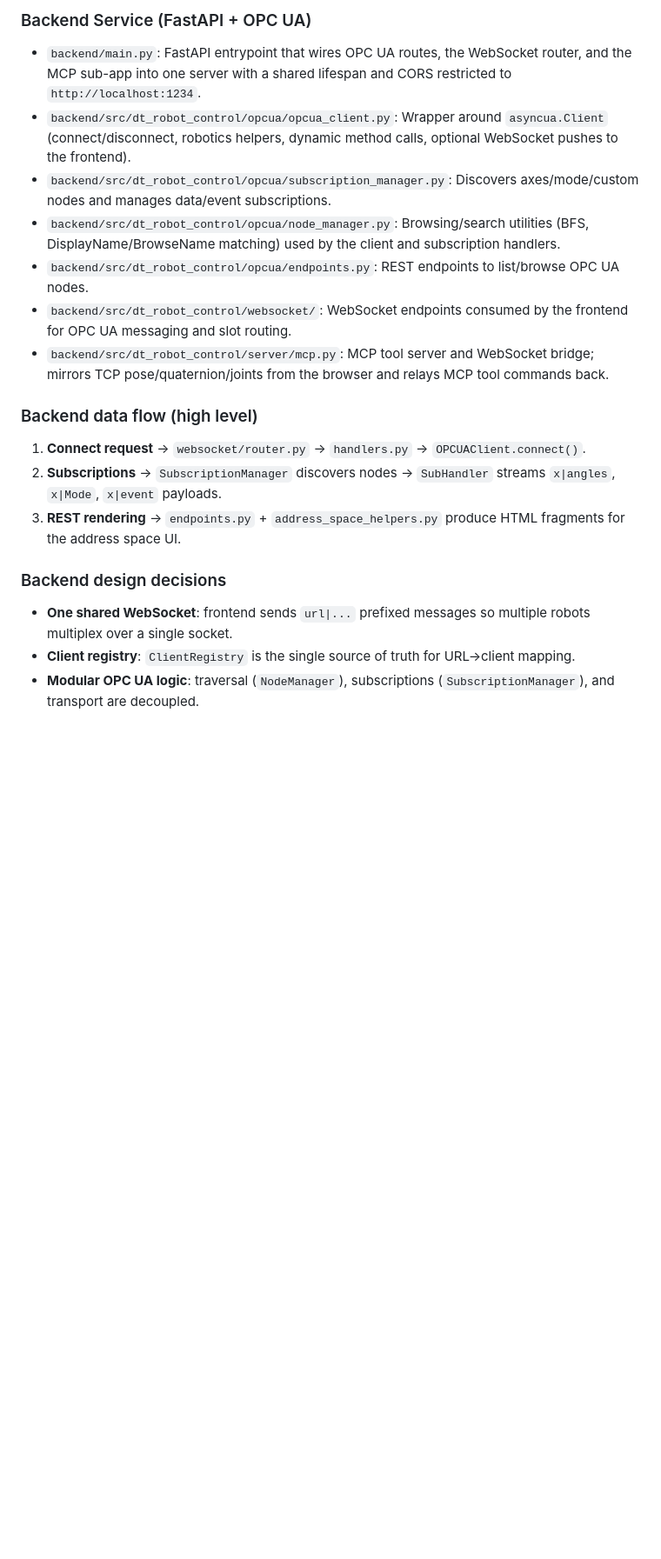
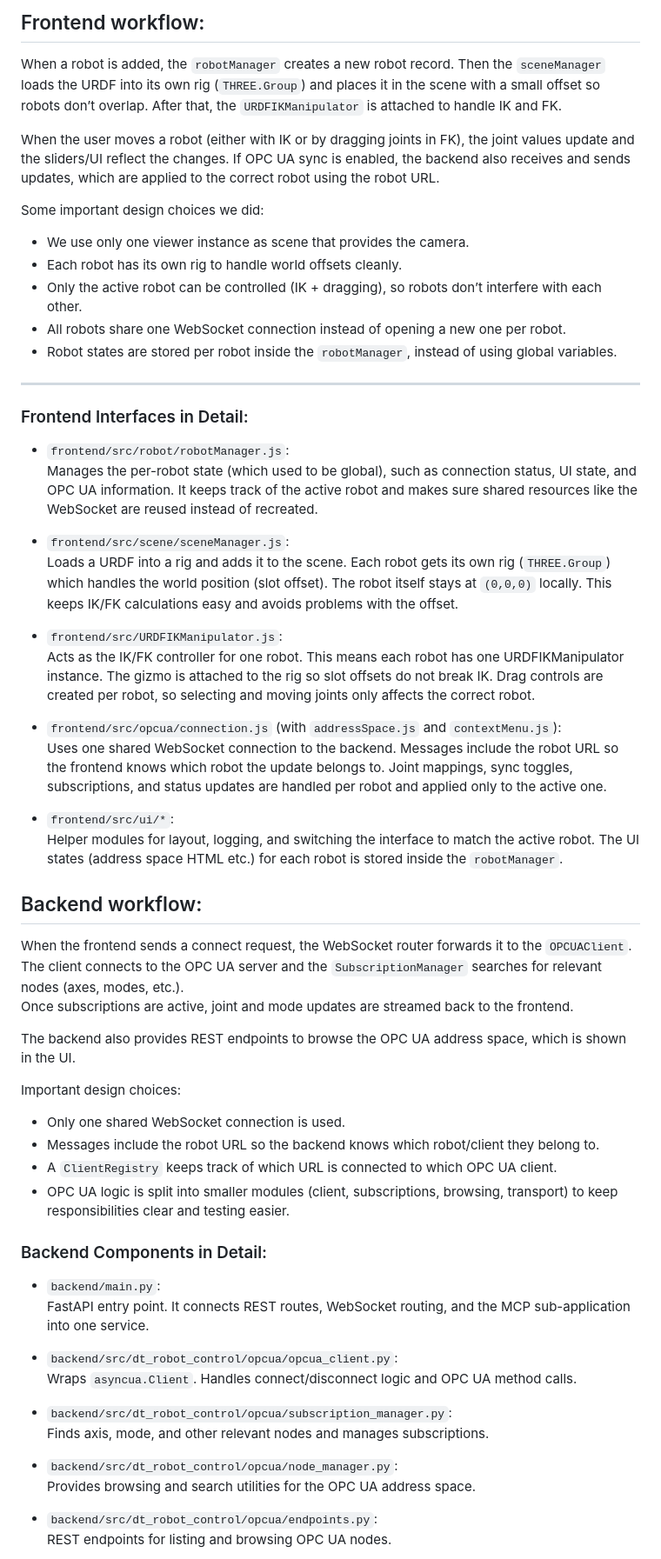
Before and after one commit to ahmreuther/robot-control-framework, a Markdown page: README.md, the part around one of its changes. Shown at 87% size. Drawn GitHub-style; blank space fills up the shorter version.

```diff
--- a/README.md
+++ b/README.md
@@ -58,20 +48,67 @@ flowchart TD
 
-### Backend Service (FastAPI + OPC UA)
-- `backend/main.py`: FastAPI entrypoint that wires OPC UA routes, the WebSocket router, and the MCP sub-app into one server with a shared lifespan and CORS restricted to `http://localhost:1234`.
-- `backend/src/dt_robot_control/opcua/opcua_client.py`: Wrapper around `asyncua.Client` (connect/disconnect, robotics helpers, dynamic method calls, optional WebSocket pushes to the frontend).
-- `backend/src/dt_robot_control/opcua/subscription_manager.py`: Discovers axes/mode/custom nodes and manages data/event subscriptions.
-- `backend/src/dt_robot_control/opcua/node_manager.py`: Browsing/search utilities (BFS, DisplayName/BrowseName matching) used by the client and subscription handlers.
-- `backend/src/dt_robot_control/opcua/endpoints.py`: REST endpoints to list/browse OPC UA nodes.
-- `backend/src/dt_robot_control/websocket/`: WebSocket endpoints consumed by the frontend for OPC UA messaging and slot routing.
-- `backend/src/dt_robot_control/server/mcp.py`: MCP tool server and WebSocket bridge; mirrors TCP pose/quaternion/joints from the browser and relays MCP tool commands back.
+## Frontend workflow:
 
-### Backend data flow (high level)
-1. **Connect request** → `websocket/router.py` → `handlers.py` → `OPCUAClient.connect()`.
-2. **Subscriptions** → `SubscriptionManager` discovers nodes → `SubHandler` streams `x|angles`, `x|Mode`, `x|event` payloads.
-3. **REST rendering** → `endpoints.py` + `address_space_helpers.py` produce HTML fragments for the address space UI.
+When a robot is added, the `robotManager` creates a new robot record. Then the `sceneManager` loads the URDF into its own rig (`THREE.Group`) and places it in the scene with a small offset so robots don’t overlap. After that, the `URDFIKManipulator` is attached to handle IK and FK.
 
-### Backend design decisions
-- **One shared WebSocket**: frontend sends `url|...` prefixed messages so multiple robots multiplex over a single socket.
-- **Client registry**: `ClientRegistry` is the single source of truth for URL→client mapping.
-- **Modular OPC UA logic**: traversal (`NodeManager`), subscriptions (`SubscriptionManager`), and transport are decoupled.
+When the user moves a robot (either with IK or by dragging joints in FK), the joint values update and the sliders/UI reflect the changes. If OPC UA sync is enabled, the backend also receives and sends updates, which are applied to the correct robot using the robot URL.
 
+Some important design choices we did:
+
+- We use only one viewer instance as scene that provides the camera.
+- Each robot has its own rig to handle world offsets cleanly.
+- Only the active robot can be controlled (IK + dragging), so robots don’t interfere with each other.
+- All robots share one WebSocket connection instead of opening a new one per robot.
+- Robot states are stored per robot inside the `robotManager`, instead of using global variables.
+
+---
+
+### Frontend Interfaces in Detail:
+
+- `frontend/src/robot/robotManager.js`:
+  Manages the per-robot state (which used to be global), such as connection status, UI state, and OPC UA information. It keeps track of the active robot and makes sure shared resources like the WebSocket are reused instead of recreated.
+
+- `frontend/src/scene/sceneManager.js`:
+  Loads a URDF into a rig and adds it to the scene. Each robot gets its own rig (`THREE.Group`) which handles the world position (slot offset). The robot itself stays at `(0,0,0)` locally. This keeps IK/FK calculations easy and avoids problems with the offset.
+
+- `frontend/src/URDFIKManipulator.js`:
+  Acts as the IK/FK controller for one robot. This means each robot has one URDFIKManipulator instance. The gizmo is attached to the rig so slot offsets do not break IK. Drag controls are created per robot, so selecting and moving joints only affects the correct robot.
+
+- `frontend/src/opcua/connection.js` (with `addressSpace.js` and `contextMenu.js`):
+  Uses one shared WebSocket connection to the backend. Messages include the robot URL so the frontend knows which robot the update belongs to. Joint mappings, sync toggles, subscriptions, and status updates are handled per robot and applied only to the active one.
+
+- `frontend/src/ui/*`:
+  Helper modules for layout, logging, and switching the interface to match the active robot. The UI states (address space HTML etc.) for each robot is stored inside the `robotManager`.
+
+
+## Backend workflow:
+
+When the frontend sends a connect request, the WebSocket router forwards it to the `OPCUAClient`.
+The client connects to the OPC UA server and the `SubscriptionManager` searches for relevant nodes (axes, modes, etc.).
+Once subscriptions are active, joint and mode updates are streamed back to the frontend.
+
+The backend also provides REST endpoints to browse the OPC UA address space, which is shown in the UI.
+
+Important design choices:
+
+- Only one shared WebSocket connection is used.
+- Messages include the robot URL so the backend knows which robot/client they belong to.
+- A `ClientRegistry` keeps track of which URL is connected to which OPC UA client.
+- OPC UA logic is split into smaller modules (client, subscriptions, browsing, transport) to keep responsibilities clear and testing easier.
+
+### Backend Components in Detail:
+
+- `backend/main.py`:
+  FastAPI entry point. It connects REST routes, WebSocket routing, and the MCP sub-application into one service.
+
+- `backend/src/dt_robot_control/opcua/opcua_client.py`:
+  Wraps `asyncua.Client`. Handles connect/disconnect logic and OPC UA method calls.
+
+- `backend/src/dt_robot_control/opcua/subscription_manager.py`:
+  Finds axis, mode, and other relevant nodes and manages subscriptions.
+
+- `backend/src/dt_robot_control/opcua/node_manager.py`:
+  Provides browsing and search utilities for the OPC UA address space.
+
+- `backend/src/dt_robot_control/opcua/endpoints.py`:
+  REST endpoints for listing and browsing OPC UA nodes.
+
```
Also changed, not shown: other parts of README.md (+30 -33 lines).
